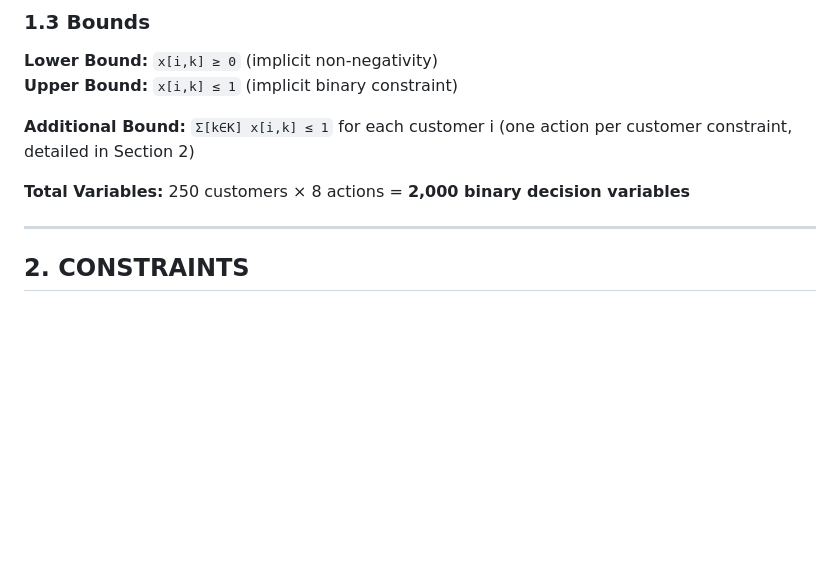
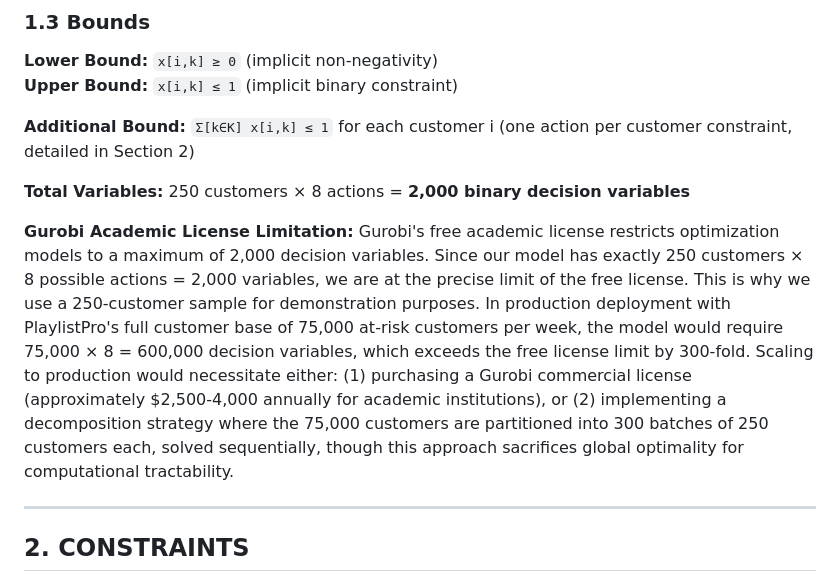
Before and after one commit to satkar605/retention-optimizer, a Markdown page: prescriptive-analysis.md, the part around the change. Drawn GitHub-style; blank space fills up the shorter version.

Commit message:
Add detailed explanation of one-action-per-customer constraint and Gurobi license limitation

```diff
--- a/prescriptive-analysis.md
+++ b/prescriptive-analysis.md
@@ -55,6 +55,8 @@ Where:
 **Additional Bound:** `Σ[k∈K] x[i,k] ≤ 1` for each customer i (one action per customer constraint, detailed in Section 2)
 
 **Total Variables:** 250 customers × 8 actions = **2,000 binary decision variables**
+
+**Gurobi Academic License Limitation:** Gurobi's free academic license restricts optimization models to a maximum of 2,000 decision variables. Since our model has exactly 250 customers × 8 possible actions = 2,000 variables, we are at the precise limit of the free license. This is why we use a 250-customer sample for demonstration purposes. In production deployment with PlaylistPro's full customer base of 75,000 at-risk customers per week, the model would require 75,000 × 8 = 600,000 decision variables, which exceeds the free license limit by 300-fold. Scaling to production would necessitate either: (1) purchasing a Gurobi commercial license (approximately $2,500-4,000 annually for academic institutions), or (2) implementing a decomposition strategy where the 75,000 customers are partitioned into 300 batches of 250 customers each, solved sequentially, though this approach sacrifices global optimality for computational tractability.
 
 ---
 
```
